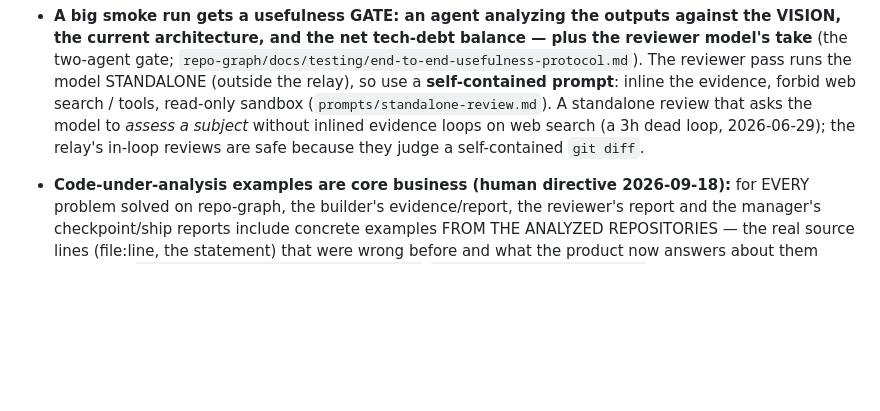
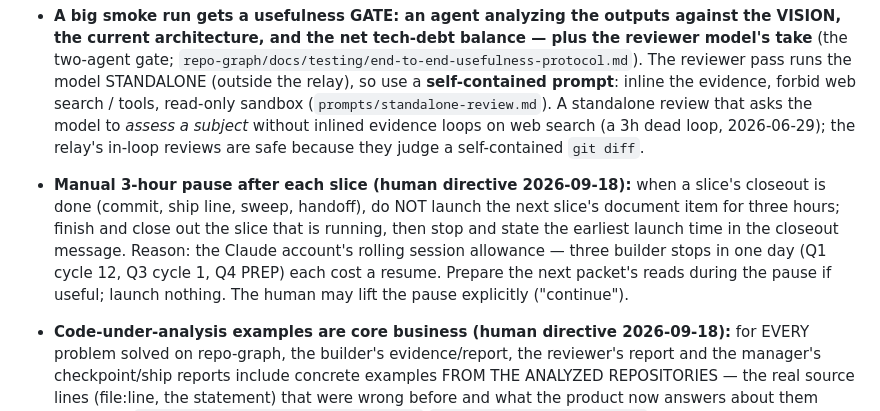
Before and after one commit to andreirx/agent-manager, a Markdown page: CLAUDE.md, the part around the change. GitHub-like rendering; blank space fills up the shorter version.

Commit message:
Human directive 2026-09-18: a manual 3-hour pause after each slice — no next slice launched until the pause has elapsed (Claude account session allowance); the running slice finishes and closes out first
Co-Authored-By: Claude Fable 5.1 <noreply@anthropic.com>

```diff
--- a/CLAUDE.md
+++ b/CLAUDE.md
@@ -389,6 +389,11 @@ code at start, so mid-run edits do not affect it.
   model to *assess a subject* without inlined evidence loops on web search (a 3h dead loop, 2026-06-29);
   the relay's in-loop reviews are safe because they judge a self-contained `git diff`.
 
+- **Manual 3-hour pause after each slice (human directive 2026-09-18):** when a slice's closeout is done (commit, ship line,
+  sweep, handoff), do NOT launch the next slice's document item for three hours; finish and close out the slice that is running,
+  then stop and state the earliest launch time in the closeout message. Reason: the Claude account's rolling session allowance —
+  three builder stops in one day (Q1 cycle 12, Q3 cycle 1, Q4 PREP) each cost a resume. Prepare the next packet's reads during
+  the pause if useful; launch nothing. The human may lift the pause explicitly ("continue").
 - **Code-under-analysis examples are core business (human directive 2026-09-18):** for EVERY problem solved on repo-graph, the
   builder's evidence/report, the reviewer's report and the manager's checkpoint/ship reports include concrete examples FROM THE
   ANALYZED REPOSITORIES — the real source lines (file:line, the statement) that were wrong before and what the product now answers
```
